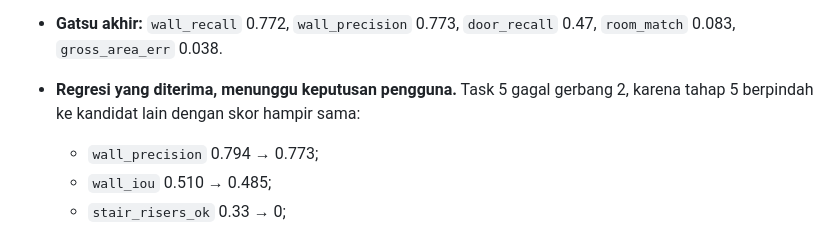
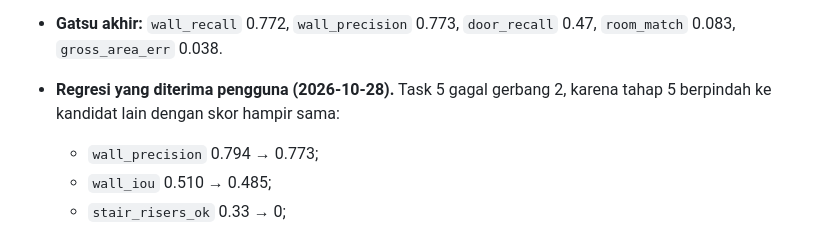
Before and after one commit to LyKhan77/FloorplanTo3D, a Markdown page: ROADMAP.md, the part around the change. GitHub-like rendering.

Commit message:
docs: M7a Task 5 trade-off accepted by the user
Co-Authored-By: Claude Opus 5.5 <noreply@anthropic.com>

```diff
--- a/ROADMAP.md
+++ b/ROADMAP.md
@@ -533,7 +533,7 @@ Estimasi sudah termasuk test dan dokumentasi per milestone, dan belum termasuk b
   - muka mempertahankan tebal (kontur runtuh);
   - cable ladder (kontur runtuh).
 - **Gatsu akhir:** `wall_recall` 0.772, `wall_precision` 0.773, `door_recall` 0.47, `room_match` 0.083, `gross_area_err` 0.038.
-- **Regresi yang diterima, menunggu keputusan pengguna.** Task 5 gagal gerbang 2, karena tahap 5 berpindah ke kandidat lain dengan skor hampir sama:
+- **Regresi yang diterima pengguna (2026-10-28).** Task 5 gagal gerbang 2, karena tahap 5 berpindah ke kandidat lain dengan skor hampir sama:
   - `wall_precision` 0.794 → 0.773;
   - `wall_iou` 0.510 → 0.485;
   - `stair_risers_ok` 0.33 → 0;
```
Also changed, not shown: benchmarks/reports/m7a-final.md (+1 -1 lines).
